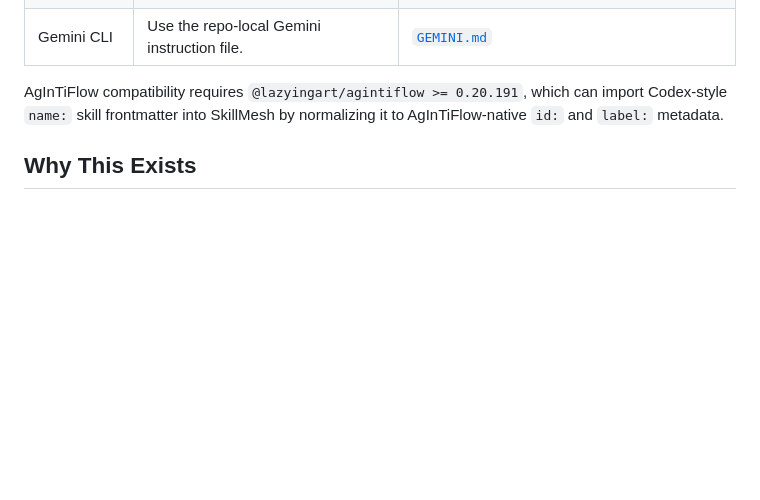
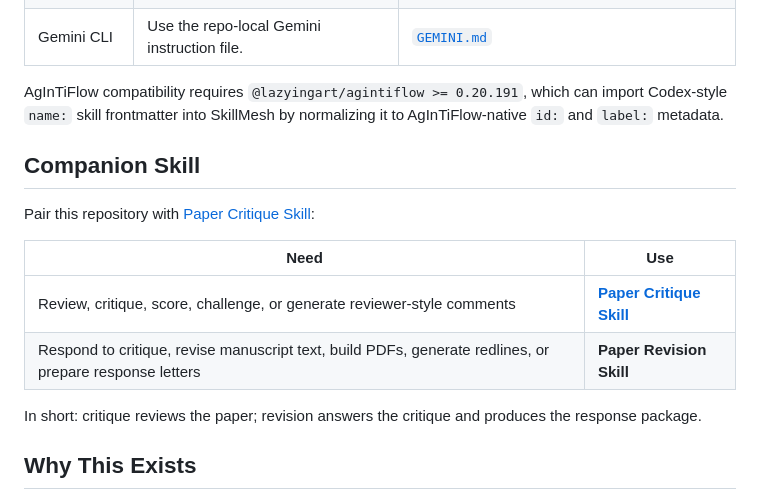
Before and after one commit to lachlanchen/paper-revision-skill, a Markdown page: README.md, the part around the change. Drawn GitHub-style; blank space fills up the shorter version.

Commit message:
Reference companion paper critique skill

```diff
--- a/README.md
+++ b/README.md
@@ -31,6 +31,17 @@ This repository is built to work across agent platforms while keeping [`SKILL.md
 | Gemini CLI | Use the repo-local Gemini instruction file. | [`GEMINI.md`](GEMINI.md) |
 
 AgInTiFlow compatibility requires `@lazyingart/agintiflow >= 0.20.191`, which can import Codex-style `name:` skill frontmatter into SkillMesh by normalizing it to AgInTiFlow-native `id:` and `label:` metadata.
+
+## Companion Skill
+
+Pair this repository with [Paper Critique Skill](https://github.com/lachlanchen/paper-critique-skill):
+
+| Need | Use |
+| --- | --- |
+| Review, critique, score, challenge, or generate reviewer-style comments | [**Paper Critique Skill**](https://github.com/lachlanchen/paper-critique-skill) |
+| Respond to critique, revise manuscript text, build PDFs, generate redlines, or prepare response letters | **Paper Revision Skill** |
+
+In short: critique reviews the paper; revision answers the critique and produces the response package.
 
 ## Why This Exists
 
```
Also changed, not shown: SKILL.md (+10 -1 lines).
